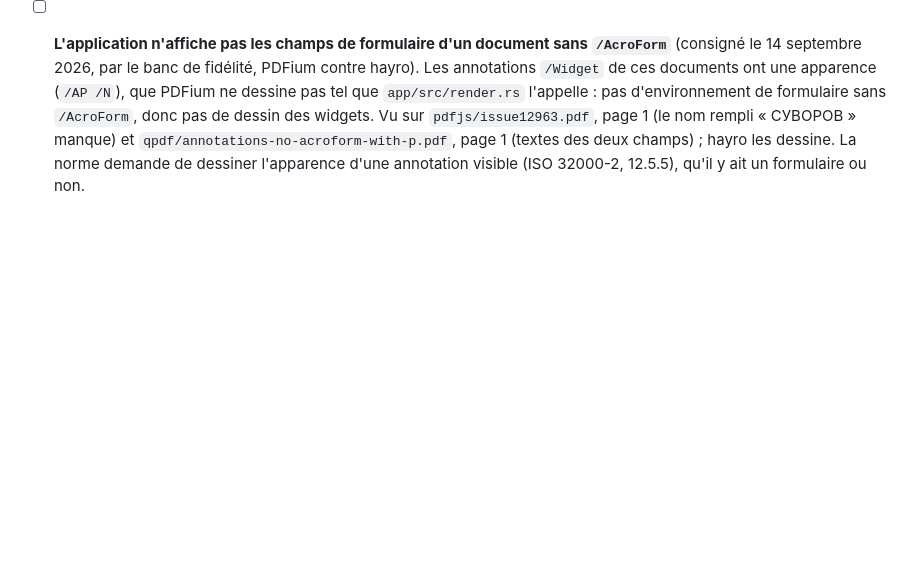
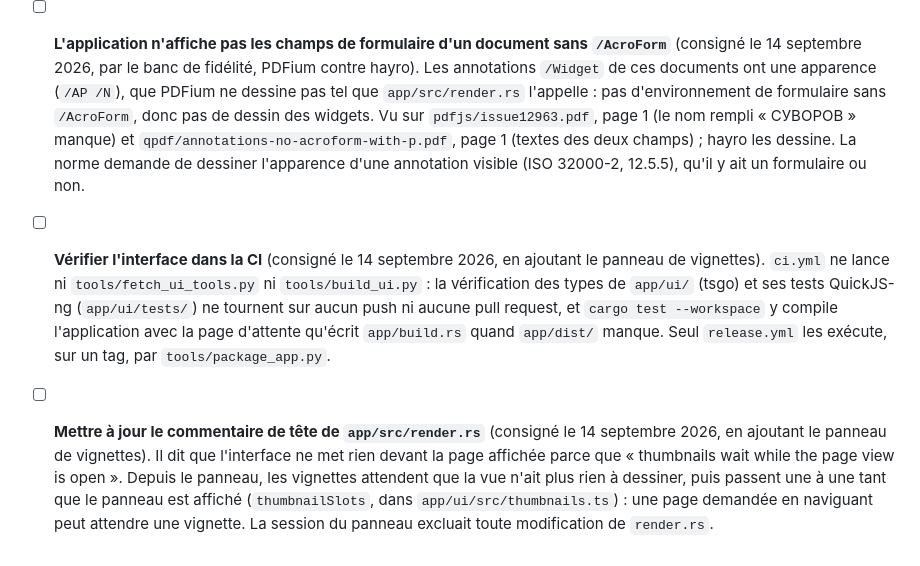
Before and after one commit to LePetitCarcajou/4youpdf, a Markdown page: docs/backlog-technique.md, the part around the change. Drawn GitHub-style; blank space fills up the shorter version.

Commit message:
docs(backlog): the CI never runs the interface checks, and render.rs says otherwise
ci.yml runs neither fetch_ui_tools.py nor build_ui.py, so the type check and the QuickJS-ng tests of app/ui run on no push; only release.yml does, on a tag. The head comment of app/src/render.rs still says thumbnails wait while the page view is open, which the panel changed.

Signed-off-by: Martin <70641310+LePetitCarcajou@users.noreply.github.com>

```diff
--- a/docs/backlog-technique.md
+++ b/docs/backlog-technique.md
@@ -161,3 +161,20 @@ diffère ; seul l'épinglage des actions par SHA est entamé (`ci.yml`).
   (textes des deux champs) ; hayro les dessine. La norme demande de dessiner
   l'apparence d'une annotation visible (ISO 32000-2, 12.5.5), qu'il y ait un
   formulaire ou non.
+- [ ] **Vérifier l'interface dans la CI** (consigné le 14 septembre 2026, en
+  ajoutant le panneau de vignettes). `ci.yml` ne lance ni
+  `tools/fetch_ui_tools.py` ni `tools/build_ui.py` : la vérification des
+  types de `app/ui/` (tsgo) et ses tests QuickJS-ng (`app/ui/tests/`) ne
+  tournent sur aucun push ni aucune pull request, et `cargo test --workspace`
+  y compile l'application avec la page d'attente qu'écrit `app/build.rs`
+  quand `app/dist/` manque. Seul `release.yml` les exécute, sur un tag, par
+  `tools/package_app.py`.
+- [ ] **Mettre à jour le commentaire de tête de `app/src/render.rs`**
+  (consigné le 14 septembre 2026, en ajoutant le panneau de vignettes). Il
+  dit que l'interface ne met rien devant la page affichée parce que
+  « thumbnails wait while the page view is open ». Depuis le panneau, les
+  vignettes attendent que la vue n'ait plus rien à dessiner, puis passent
+  une à une tant que le panneau est affiché (`thumbnailSlots`, dans
+  `app/ui/src/thumbnails.ts`) : une page demandée en naviguant peut attendre
+  une vignette. La session du panneau excluait toute modification de
+  `render.rs`.
```
